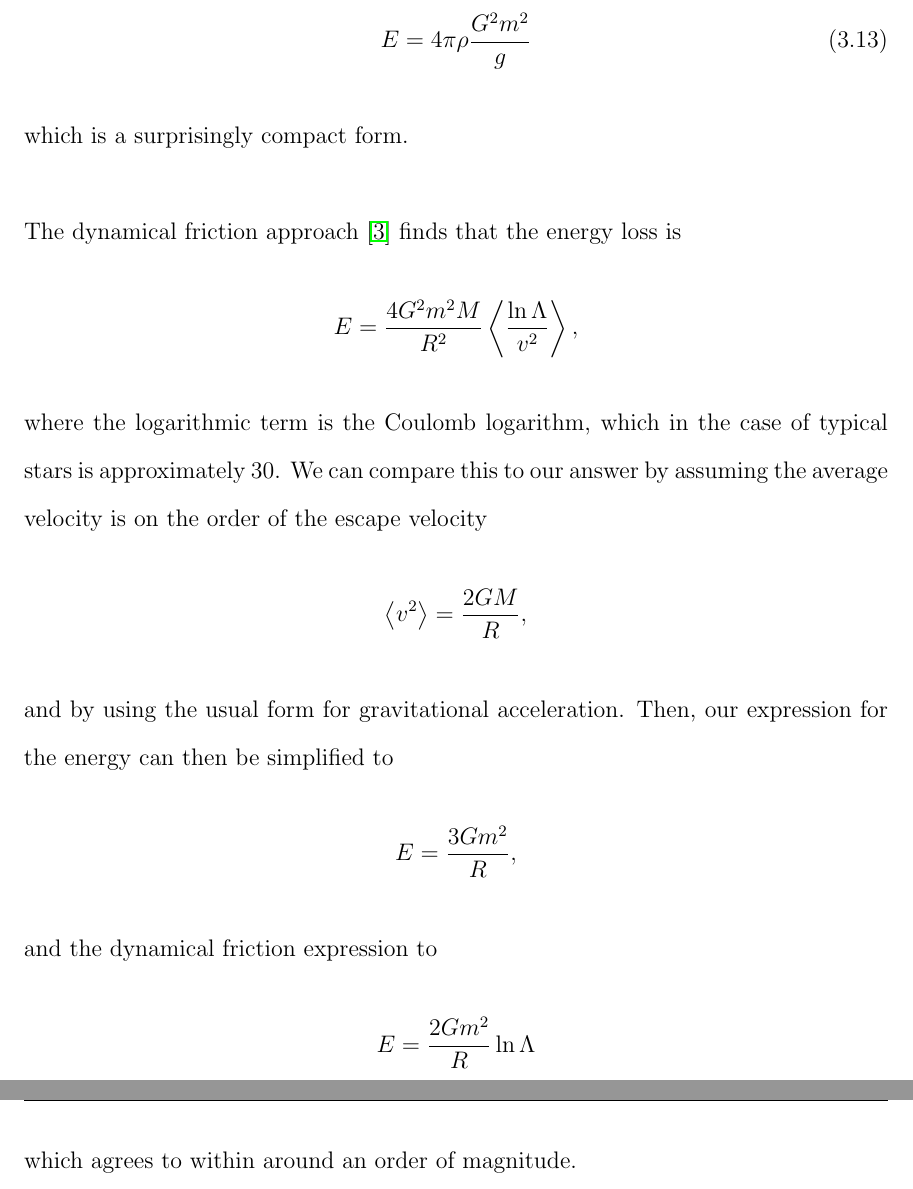
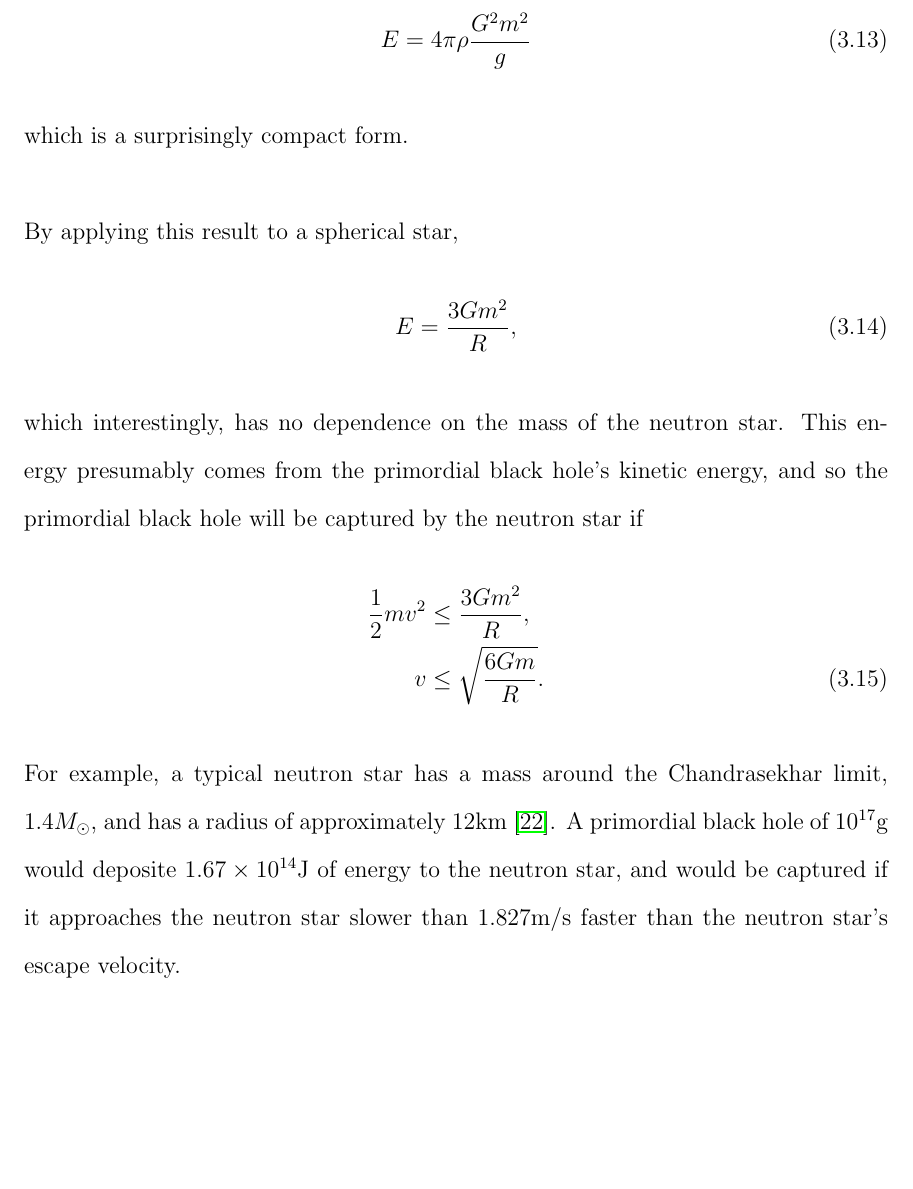
Before and after one commit to bmetherall/Primordial_Black_Holes, a LaTeX thesis (Dissertation/Dissertation.tex, which reads Dissertation/3Analytic/Analytic.tex): two parts of pages 34 and 35 of 51 before the commit and part of page 34 of 50 after it, the two joined at a grey line, cut so that both start at the same text, the shorter picture padded with empty space. Compiled offline with pdfLaTeX.

Commit message:
Added more corrections.

```diff
--- a/Dissertation/3Analytic/Analytic.tex
+++ b/Dissertation/3Analytic/Analytic.tex
@@ -328,29 +328,19 @@ E(\tau) = \frac{G^2 m^2 \rho \pi}{g} \int_0^\infty \left( \frac{- \sgn(\tau) e^{
 As expected $E(-\infty) = 0$ since the sinusoidal terms do not contribute before the collision, and the exponentials decay to 0. Figure \ref{fig:energy} shows a plot of the energy for times near the collision. Initially, the energy grows exponentially, then at $\tau=0$, when the primordial black hole collides with the neutron star, a considerable amount of energy is deposited. After this point a majority of the energy is carried away exponentially by the primordial black hole. The long time limit is perhaps more useful since that is the net energy transfer of the interaction. By taking the limit as $\tau \rightarrow \infty$ of \eqref{eq:fullenergynon}, the exponential terms decay to zero, and the sine and cosine simplify to $1$. This new integrand has an elementary antiderivative, and so after integrating, the energy becomes
 \begin{align}
 \label{eq:energy}
-E = 4 \pi \rho \frac{G^2 m^2}{g}
+E &= 4 \pi \rho \frac{G^2 m^2}{g}
 \end{align}
 which is a surprisingly compact form. \\
 
-The dynamical friction approach \cite{dynamicalfriction} finds that the energy loss is
+By applying this result to a spherical star,
+\begin{align}
+E &= \frac{3G m^2}{R},
+\end{align}
+which interestingly, has no dependence on the mass of the neutron star. This energy presumably comes from the primordial black hole's kinetic energy, and so the primordial black hole will be captured by the neutron star if
 \begin{align*}
-E &= \frac{4 G^2 m^2 M}{R^2} \left< \frac{\ln \Lambda}{v^2} \right>,
+\frac{1}{2}m v^2 &\leq \frac{3 G m^2}{R}, \\
+v &\leq \sqrt{\frac{6 G m}{R}}. \numberthis
 \end{align*}
-where the logarithmic term is the Coulomb logarithm, which in the case of typical stars is approximately $30$. We can compare this to our answer by assuming the average velocity is on the order of the escape velocity
-\begin{align*}
-\left< v^2 \right> = \frac{2GM}{R},
-\end{align*}
-and by using the usual form for gravitational acceleration. Then, our expression for the energy can then be simplified to
-\begin{align*}
-E &= \frac{3Gm^2}{R},
-\end{align*}
-and the dynamical friction expression to
-\begin{align*}
-E &= \frac{2Gm^2}{R} \ln \Lambda
-\end{align*}
-which agrees to within around an order of magnitude.
-
-
-
+For example, a typical neutron star has a mass around the Chandrasekhar limit, $1.4M_\odot$, and has a radius of approximately 12km \cite{neutronmr}. A primordial black hole of $10^{17}$g would deposite $1.67 \times 10^{14}$J of energy to the neutron star, and would be captured if it approaches the neutron star slower than 1.827m/s faster than the neutron star's escape velocity.
 
 %\end{document}
```
Also changed, not shown: Dissertation/1Introduction/Introduction.tex (+10 -8 lines), Dissertation/2Transforms/Transforms.tex (+1 -1 lines), Dissertation/Dissertation.tex (+4 -0 lines), Dissertation/Dissertation.pdf, Dissertation/3Analytic/Analytic.tex (2 more changed lines).
